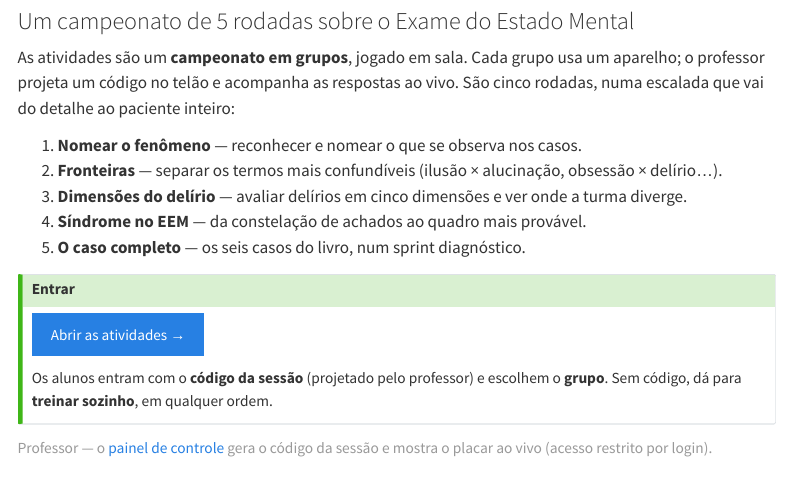
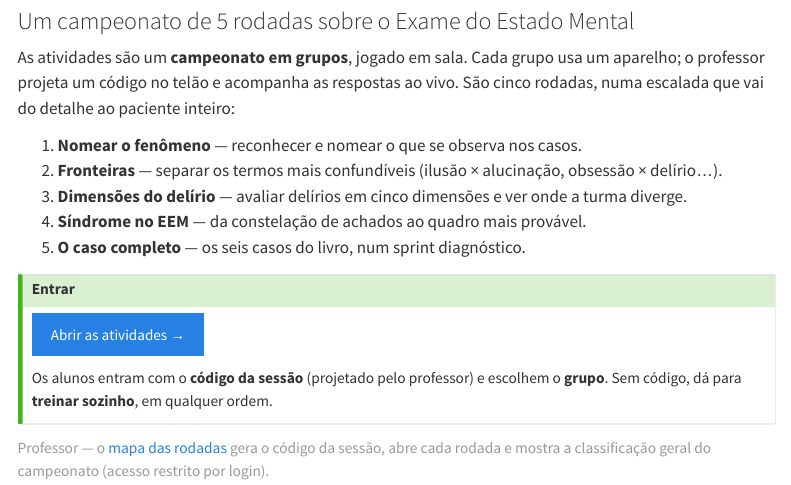
Before and after one commit to henriquealvarenga/entrevista, a Quarto document (atividades.qmd): the page in a window 1100 px wide, from 80 px down. Rendered offline with R 4.5, knitr and Pandoc in place of Quarto, with nearby package versions; menus at the side of the page are left out.

Commit message:
fix(atividades): link do professor aponta pro mapa do campeonato (painel-mapa.html)
O link 'painel de controle' no atividades.qmd levava à painel.html (sistema
agregado antigo, design velho, magic link). Repontado para painel-mapa.html — o
hub do lockstep (código único, trava sequencial, classificação geral). painel.html
fica órfã (intacta, sem link).

Co-Authored-By: Claude Opus 4.8 <noreply@anthropic.com>

```diff
--- a/atividades.qmd
+++ b/atividades.qmd
@@ -23,5 +23,5 @@ o **grupo**. Sem código, dá para **treinar sozinho**, em qualquer ordem.
 :::
 
 <p class="text-muted" style="font-size:.9em">Professor — o
-<a href="atividades/painel.html">painel de controle</a> gera o código da sessão e
-mostra o placar ao vivo (acesso restrito por login).</p>
+<a href="atividades/painel-mapa.html">mapa das rodadas</a> gera o código da sessão,
+abre cada rodada e mostra a classificação geral do campeonato (acesso restrito por login).</p>
```
